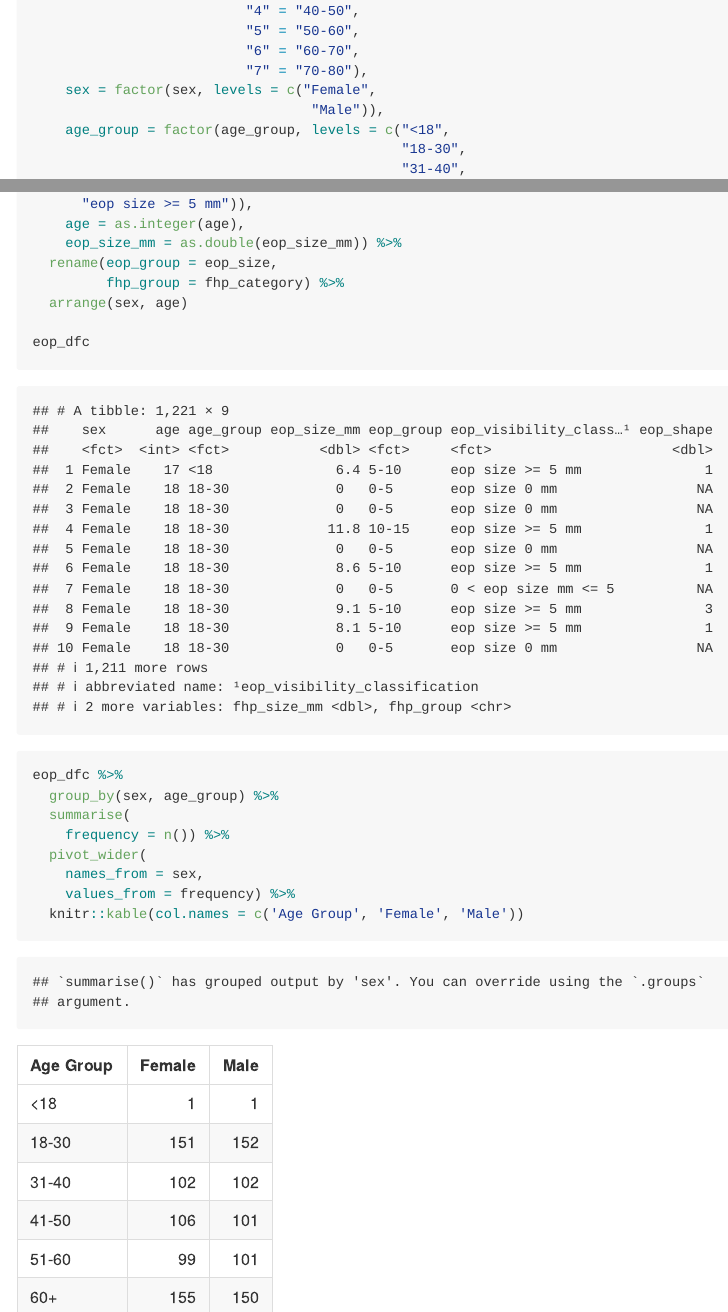
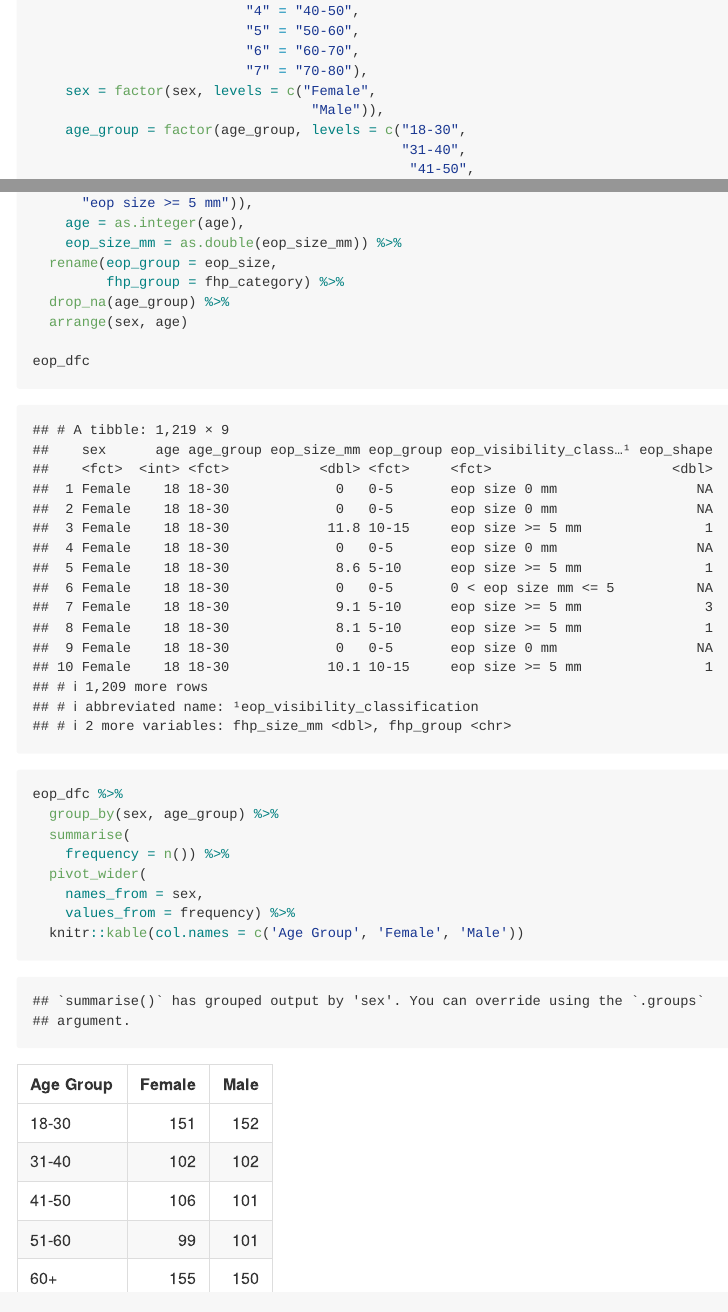
Before and after one commit to TanvirK41/p8105_mtp_tk2886, an R Markdown document (p8105_mtp_tk2886.Rmd): the page in a window 1100 px wide, from 1180 px down before the commit and from 1160 px down after it, so that both start at the same text, and a second part further down, joined at a grey line. Rendered offline with R 4.5, knitr and Pandoc, with nearby package versions; column names are cleaned by a stand-in for the janitor package.

Commit message:
Deleted one of the age_groups "<18", because we do not need to less than 18 since the research project has participants 18 and over

````diff
--- a/p8105_mtp_tk2886.Rmd
+++ b/p8105_mtp_tk2886.Rmd
@@ -59,7 +59,6 @@ eop_dfc <-
   mutate(
      sex = recode(sex, "0" = "Female", "1" = "Male"),
      age_group = recode(age_group,
-                       "1" = "<18",
                        "2" = "18-30",
                        "3" = "31-40",
                        "4" = "41-50",
@@ -91,8 +90,7 @@ eop_dfc <-
                           "7" = "70-80"),
     sex = factor(sex, levels = c("Female",
                                   "Male")),
-    age_group = factor(age_group, levels = c("<18",
-                                             "18-30",
+    age_group = factor(age_group, levels = c("18-30",
                                              "31-40",
                                               "41-50",
                                              "51-60",
@@ -112,11 +110,13 @@ eop_dfc <-
     eop_size_mm = as.double(eop_size_mm)) %>%
   rename(eop_group = eop_size,
          fhp_group = fhp_category) %>%
+  drop_na(age_group) %>%
   arrange(sex, age)
 
 eop_dfc
+```
 
-```
+
 
 ```{r}
 eop_dfc %>%
````
Also changed, not shown: 1 other file.
